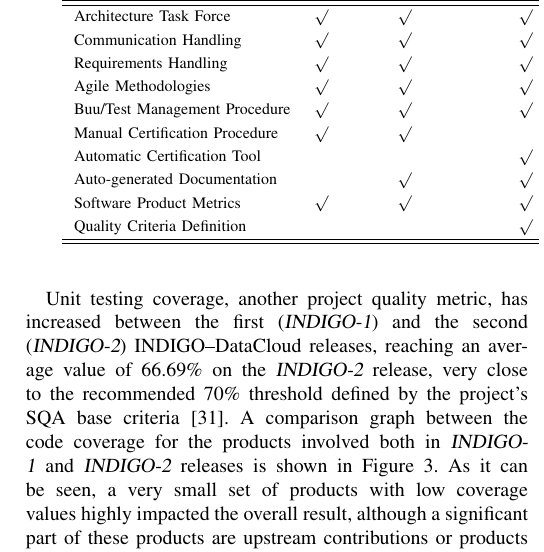
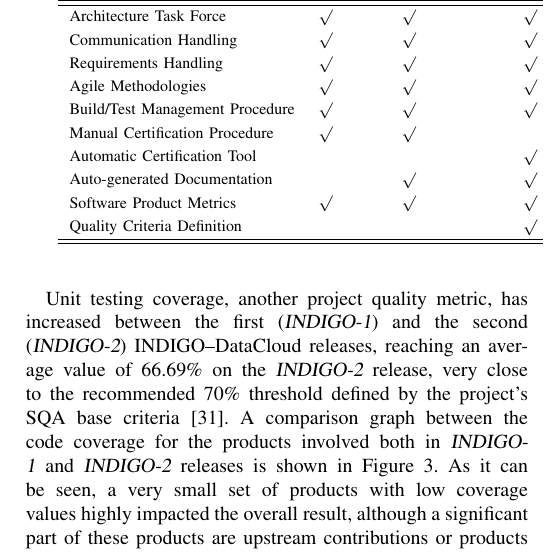
Before and after one commit to VibhutiDKhanduri/paper-ieee-software-reliability, a LaTeX paper (paper-ieee-trans.tex): part of one column of page 4 of 9, cut so that both start at the same text. Compiled offline with pdfLaTeX; a missing font is replaced by an installed copy or a similar font; a LaTeX package or settings file that is missing is left out.

Commit message:
fix typo

```diff
--- a/paper-ieee-trans.tex
+++ b/paper-ieee-trans.tex
@@ -342,7 +342,7 @@
 Communication Handling&$\surd$&$\surd$&$\surd$&$\surd$&$\surd$&$\surd$&$\surd$\\
 Requirements Handling&$\surd$&$\surd$&$\surd$&$\surd$&$\surd$&$\surd$&$\surd$\\
 Agile Methodologies&$\surd$&$\surd$&$\surd$&$\surd$&$\surd$&$\surd$&$\surd$\\
-Buu/Test Management Procedure&$\surd$&$\surd$&$\surd$&$\surd$&$\surd$&$\surd$&$\surd$\\
+Build/Test Management Procedure&$\surd$&$\surd$&$\surd$&$\surd$&$\surd$&$\surd$&$\surd$\\
 Manual Certification Procedure&$\surd$&$\surd$&&$\surd$&&&\\
 Automatic Certification Tool&&&$\surd$&&$\surd$&$\surd$&$\surd$\\
 Auto-generated Documentation&&$\surd$&$\surd$&$\surd$&$\surd$&$\surd$&$\surd$\\
```
